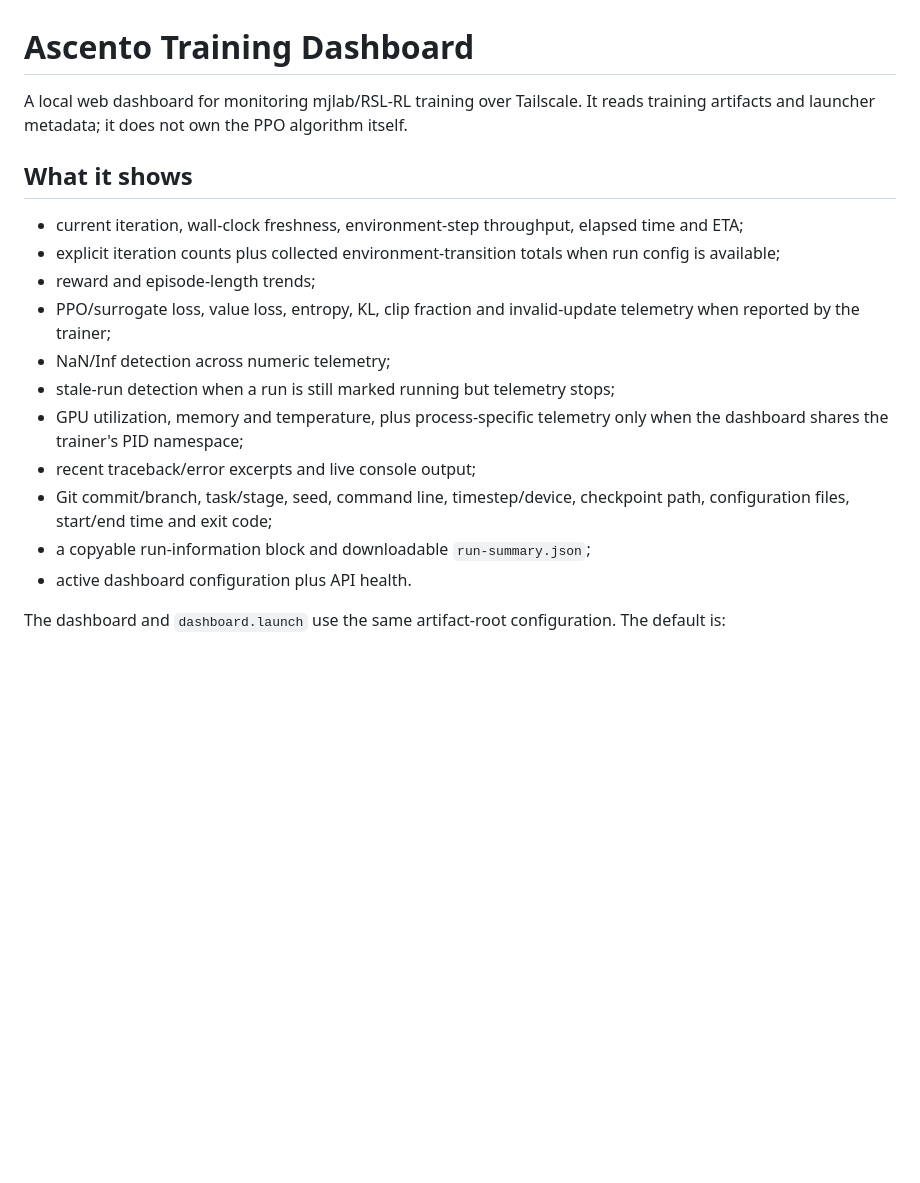
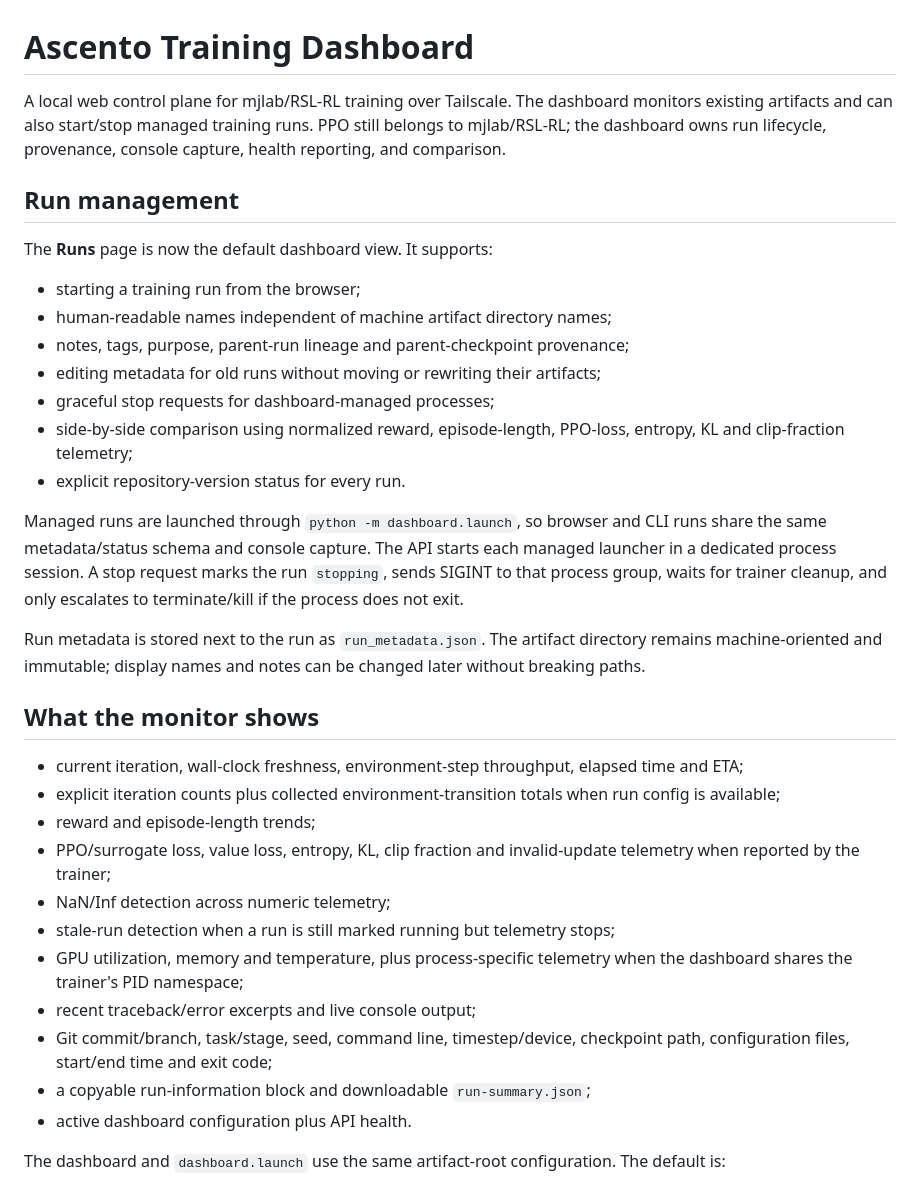
Before and after one commit to MarcusFunt/Ascento_MuJoCo_Playground, a Markdown page: dashboard/README.md, the part around one of its changes. Drawn GitHub-style; blank space fills up the shorter version.

```diff
--- a/dashboard/README.md
+++ b/dashboard/README.md
@@ -1,19 +1,49 @@
 # Ascento Training Dashboard
 
-A local web dashboard for monitoring mjlab/RSL-RL training over Tailscale. It reads
-training artifacts and launcher metadata; it does not own the PPO algorithm itself.
+A local web control plane for mjlab/RSL-RL training over Tailscale. The dashboard
+monitors existing artifacts and can also start/stop managed training runs. PPO
+still belongs to mjlab/RSL-RL; the dashboard owns run lifecycle, provenance,
+console capture, health reporting, and comparison.
 
-## What it shows
+## Run management
 
-- current iteration, wall-clock freshness, environment-step throughput, elapsed time and ETA;
-- explicit iteration counts plus collected environment-transition totals when run config is available;
+The **Runs** page is now the default dashboard view. It supports:
+
+- starting a training run from the browser;
+- human-readable names independent of machine artifact directory names;
+- notes, tags, purpose, parent-run lineage and parent-checkpoint provenance;
+- editing metadata for old runs without moving or rewriting their artifacts;
+- graceful stop requests for dashboard-managed processes;
+- side-by-side comparison using normalized reward, episode-length, PPO-loss,
+  entropy, KL and clip-fraction telemetry;
+- explicit repository-version status for every run.
+
+Managed runs are launched through `python -m dashboard.launch`, so browser and
+CLI runs share the same metadata/status schema and console capture. The API
+starts each managed launcher in a dedicated process session. A stop request marks
+the run `stopping`, sends SIGINT to that process group, waits for trainer cleanup,
+and only escalates to terminate/kill if the process does not exit.
+
+Run metadata is stored next to the run as `run_metadata.json`. The artifact
+directory remains machine-oriented and immutable; display names and notes can be
+changed later without breaking paths.
+
+## What the monitor shows
+
+- current iteration, wall-clock freshness, environment-step throughput, elapsed
+  time and ETA;
+- explicit iteration counts plus collected environment-transition totals when
+  run config is available;
 - reward and episode-length trends;
-- PPO/surrogate loss, value loss, entropy, KL, clip fraction and invalid-update telemetry when reported by the trainer;
+- PPO/surrogate loss, value loss, entropy, KL, clip fraction and invalid-update
+  telemetry when reported by the trainer;
 - NaN/Inf detection across numeric telemetry;
 - stale-run detection when a run is still marked running but telemetry stops;
-- GPU utilization, memory and temperature, plus process-specific telemetry only when the dashboard shares the trainer's PID namespace;
+- GPU utilization, memory and temperature, plus process-specific telemetry when
+  the dashboard shares the trainer's PID namespace;
 - recent traceback/error excerpts and live console output;
-- Git commit/branch, task/stage, seed, command line, timestep/device, checkpoint path, configuration files, start/end time and exit code;
+- Git commit/branch, task/stage, seed, command line, timestep/device, checkpoint
+  path, configuration files, start/end time and exit code;
 - a copyable run-information block and downloadable `run-summary.json`;
 - active dashboard configuration plus API health.
 
```
Also changed, not shown: other parts of dashboard/README.md (+47 -52 lines).
